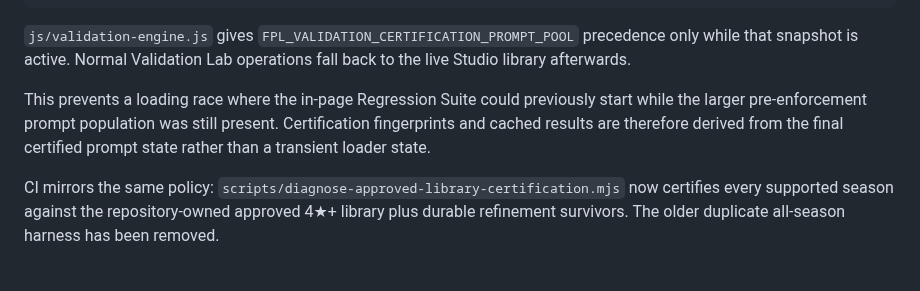
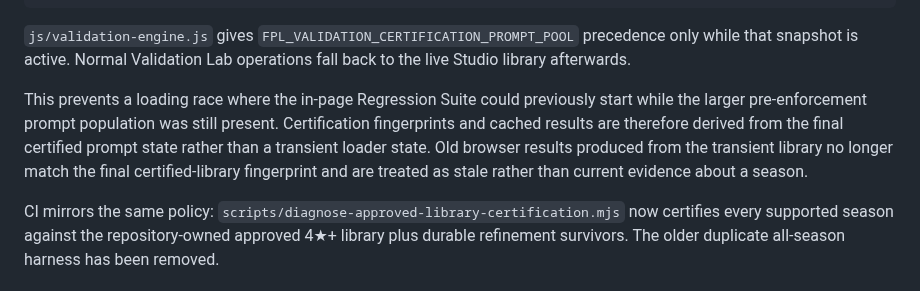
Before and after one commit to complexdd-rgb/fpl-draft-challenge, a Markdown page: ARCHITECTURE.md, the part around the change. Rendered like a GitHub page.

Commit message:
Clarify certification fingerprint invalidation

```diff
--- a/ARCHITECTURE.md
+++ b/ARCHITECTURE.md
@@ -220,7 +220,7 @@ Certify all seasons requested
 
 `js/validation-engine.js` gives `FPL_VALIDATION_CERTIFICATION_PROMPT_POOL` precedence only while that snapshot is active. Normal Validation Lab operations fall back to the live Studio library afterwards.
 
-This prevents a loading race where the in-page Regression Suite could previously start while the larger pre-enforcement prompt population was still present. Certification fingerprints and cached results are therefore derived from the final certified prompt state rather than a transient loader state.
+This prevents a loading race where the in-page Regression Suite could previously start while the larger pre-enforcement prompt population was still present. Certification fingerprints and cached results are therefore derived from the final certified prompt state rather than a transient loader state. Old browser results produced from the transient library no longer match the final certified-library fingerprint and are treated as stale rather than current evidence about a season.
 
 CI mirrors the same policy: `scripts/diagnose-approved-library-certification.mjs` now certifies every supported season against the repository-owned approved 4★+ library plus durable refinement survivors. The older duplicate all-season harness has been removed.
 
```
